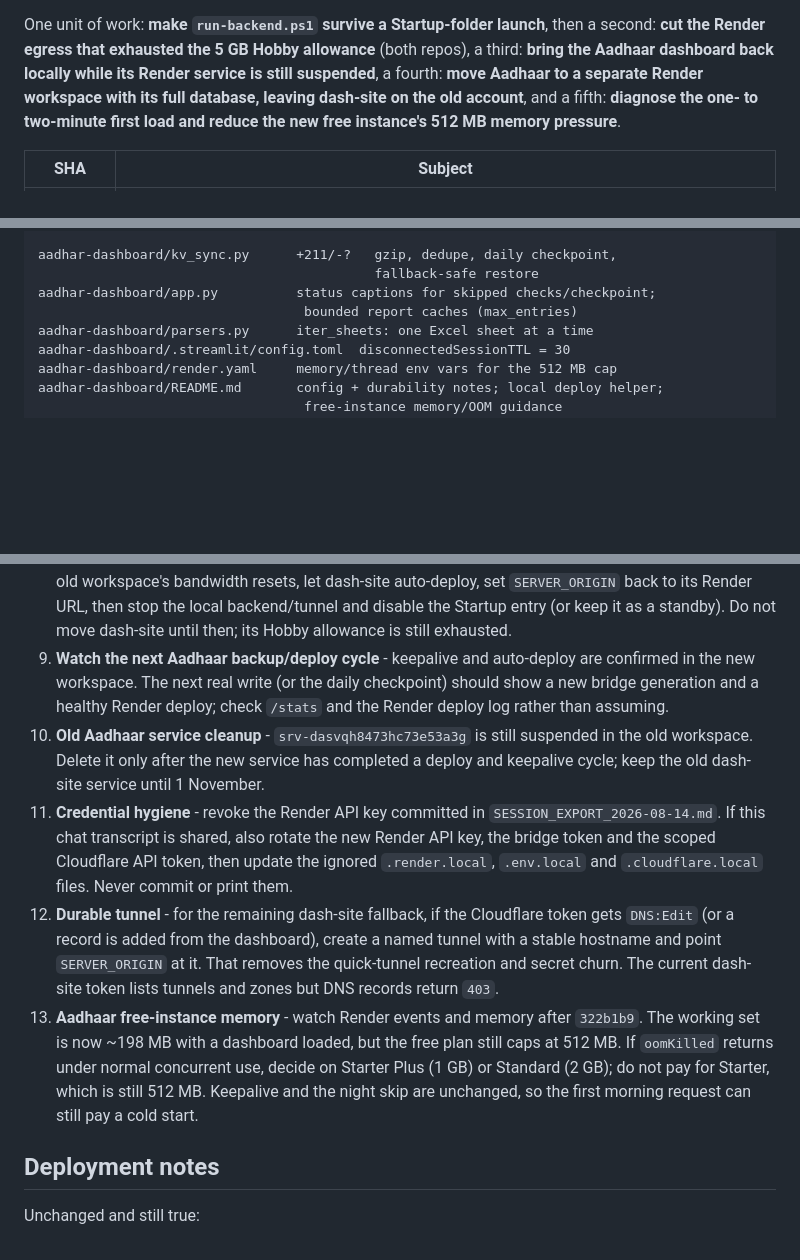
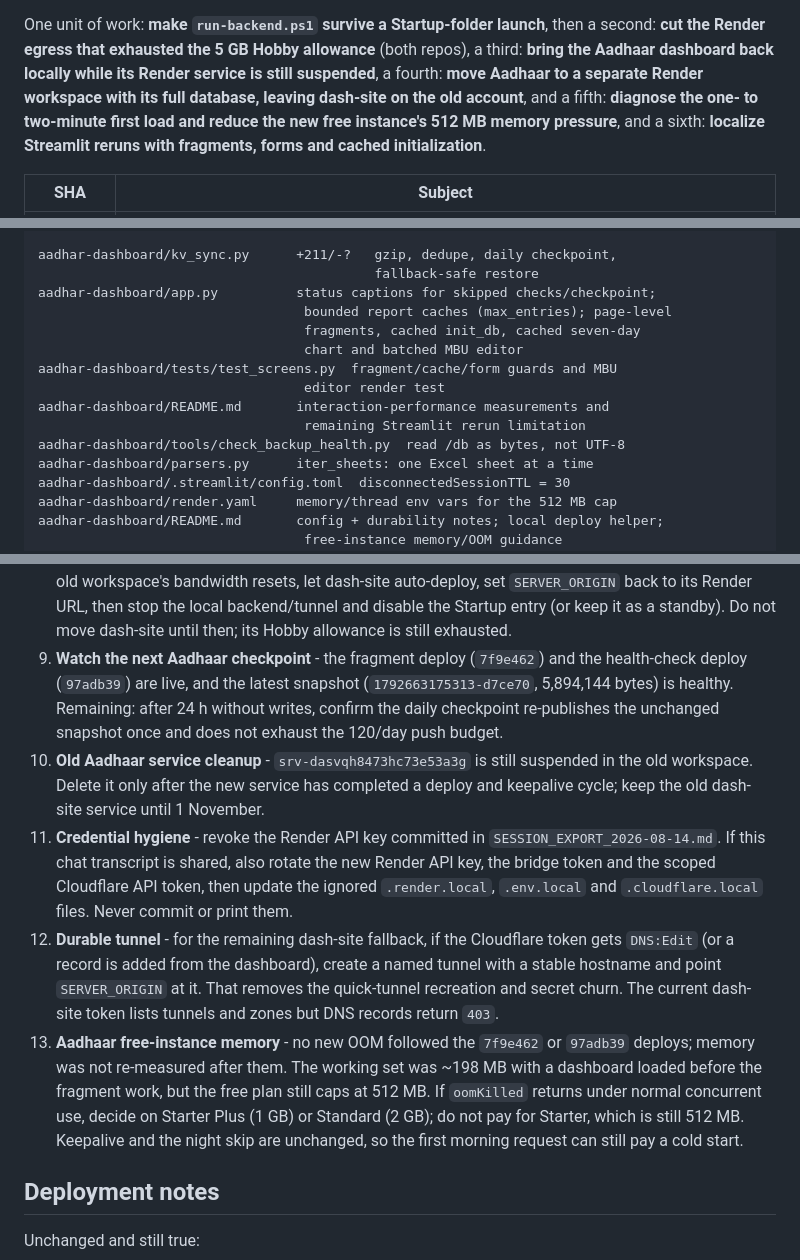
Before and after one commit to vcharyanaco-tech/dash-site, a Markdown page: SESSION_EXPORT_2026-10-21.md, 3 parts joined by grey strips. GitHub-like rendering; blank space fills up the shorter version.

Commit message:
docs: record Streamlit fragment and form optimization

```diff
--- a/SESSION_EXPORT_2026-10-21.md
+++ b/SESSION_EXPORT_2026-10-21.md
@@ -11,7 +11,8 @@ then a second: **cut the Render egress that exhausted the 5 GB Hobby allowance**
 Render service is still suspended**, a fourth: **move Aadhaar to a separate
 Render workspace with its full database, leaving dash-site on the old account**,
 and a fifth: **diagnose the one- to two-minute first load and reduce the new
-free instance's 512 MB memory pressure**.
+free instance's 512 MB memory pressure**, and a sixth: **localize Streamlit
+reruns with fragments, forms and cached initialization**.
 
 | SHA | Subject |
 |---|---|
@@ -493,7 +573,14 @@ src/server/tests/backup-compression.test.js  new, 3 tests
 aadhar-dashboard/kv_sync.py      +211/-?   gzip, dedupe, daily checkpoint,
                                            fallback-safe restore
 aadhar-dashboard/app.py          status captions for skipped checks/checkpoint;
-                                  bounded report caches (max_entries)
+                                  bounded report caches (max_entries); page-level
+                                  fragments, cached init_db, cached seven-day
+                                  chart and batched MBU editor
+aadhar-dashboard/tests/test_screens.py  fragment/cache/form guards and MBU
+                                  editor render test
+aadhar-dashboard/README.md       interaction-performance measurements and
+                                  remaining Streamlit rerun limitation
+aadhar-dashboard/tools/check_backup_health.py  read /db as bytes, not UTF-8
 aadhar-dashboard/parsers.py      iter_sheets: one Excel sheet at a time
 aadhar-dashboard/.streamlit/config.toml  disconnectedSessionTTL = 30
 aadhar-dashboard/render.yaml     memory/thread env vars for the 512 MB cap
@@ -542,10 +629,11 @@ aadhar-dashboard/.render.local   local only, ignored, never committed:
    auto-deploy, set `SERVER_ORIGIN` back to its Render URL, then stop the local
    backend/tunnel and disable the Startup entry (or keep it as a standby). Do
    not move dash-site until then; its Hobby allowance is still exhausted.
-9. **Watch the next Aadhaar backup/deploy cycle** - keepalive and auto-deploy
-   are confirmed in the new workspace. The next real write (or the daily
-   checkpoint) should show a new bridge generation and a healthy Render deploy;
-   check `/stats` and the Render deploy log rather than assuming.
+9. **Watch the next Aadhaar checkpoint** - the fragment deploy (`7f9e462`) and
+   the health-check deploy (`97adb39`) are live, and the latest snapshot
+   (`1792663175313-d7ce70`, 5,894,144 bytes) is healthy. Remaining: after 24 h
+   without writes, confirm the daily checkpoint re-publishes the unchanged
+   snapshot once and does not exhaust the 120/day push budget.
 10. **Old Aadhaar service cleanup** - `srv-dasvqh8473hc73e53a3g` is still
     suspended in the old workspace. Delete it only after the new service has
     completed a deploy and keepalive cycle; keep the old dash-site service until
@@ -560,12 +648,13 @@ aadhar-dashboard/.render.local   local only, ignored, never committed:
     named tunnel with a stable hostname and point `SERVER_ORIGIN` at it. That
     removes the quick-tunnel recreation and secret churn. The current dash-site
     token lists tunnels and zones but DNS records return `403`.
-13. **Aadhaar free-instance memory** - watch Render events and memory after
-    `322b1b9`. The working set is now ~198 MB with a dashboard loaded, but the
-    free plan still caps at 512 MB. If `oomKilled` returns under normal
-    concurrent use, decide on Starter Plus (1 GB) or Standard (2 GB); do not
-    pay for Starter, which is still 512 MB. Keepalive and the night skip are
-    unchanged, so the first morning request can still pay a cold start.
+13. **Aadhaar free-instance memory** - no new OOM followed the `7f9e462` or
+    `97adb39` deploys; memory was not re-measured after them. The working set
+    was ~198 MB with a dashboard loaded before the fragment work, but the free
+    plan still caps at 512 MB. If `oomKilled` returns under normal concurrent
+    use, decide on Starter Plus (1 GB) or Standard (2 GB); do not pay for
+    Starter, which is still 512 MB. Keepalive and the night skip are unchanged,
+    so the first morning request can still pay a cold start.
 
 ## Deployment notes
 
```
Also changed, not shown: other parts of SESSION_EXPORT_2026-10-21.md (+81 -2 lines).
